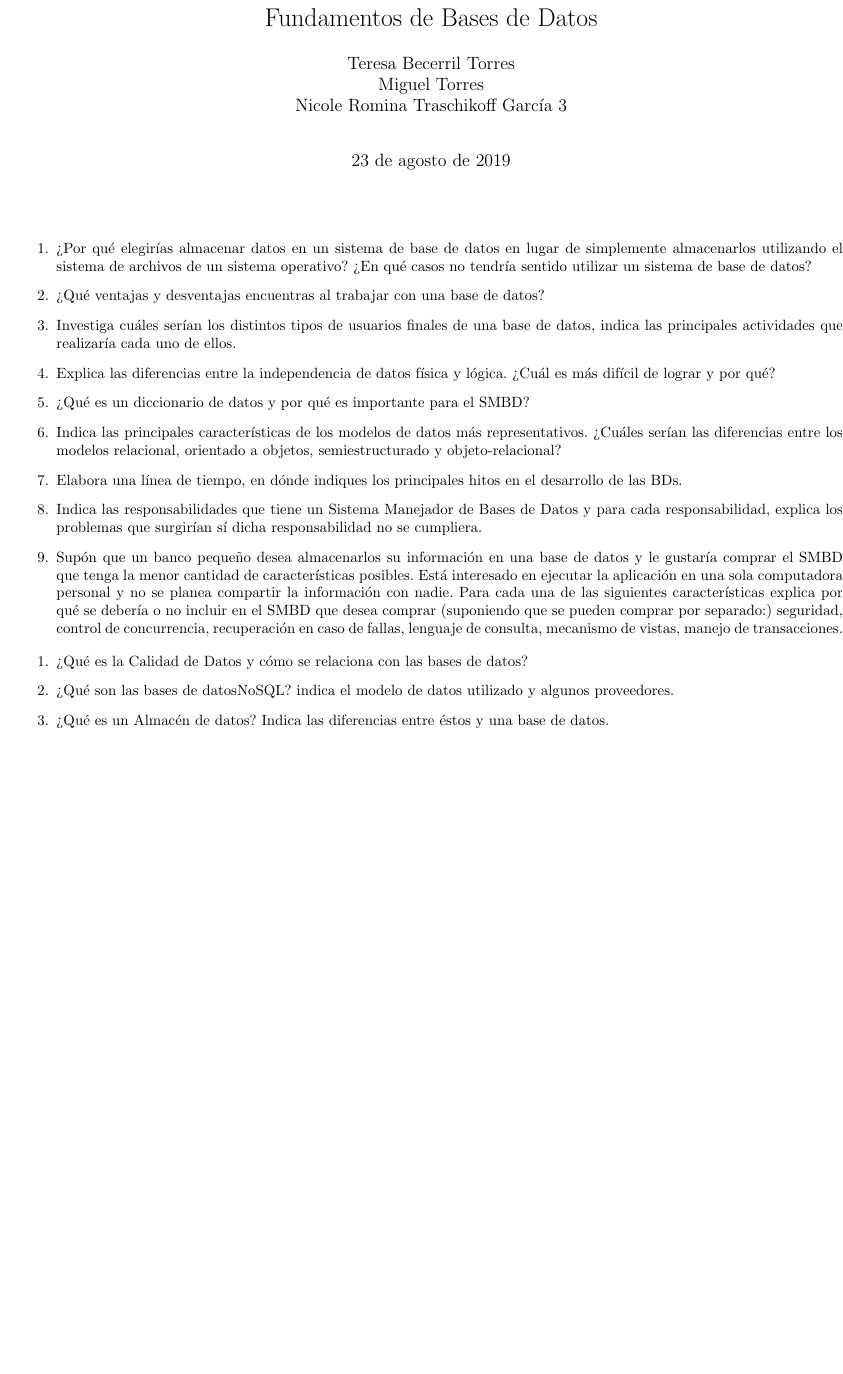
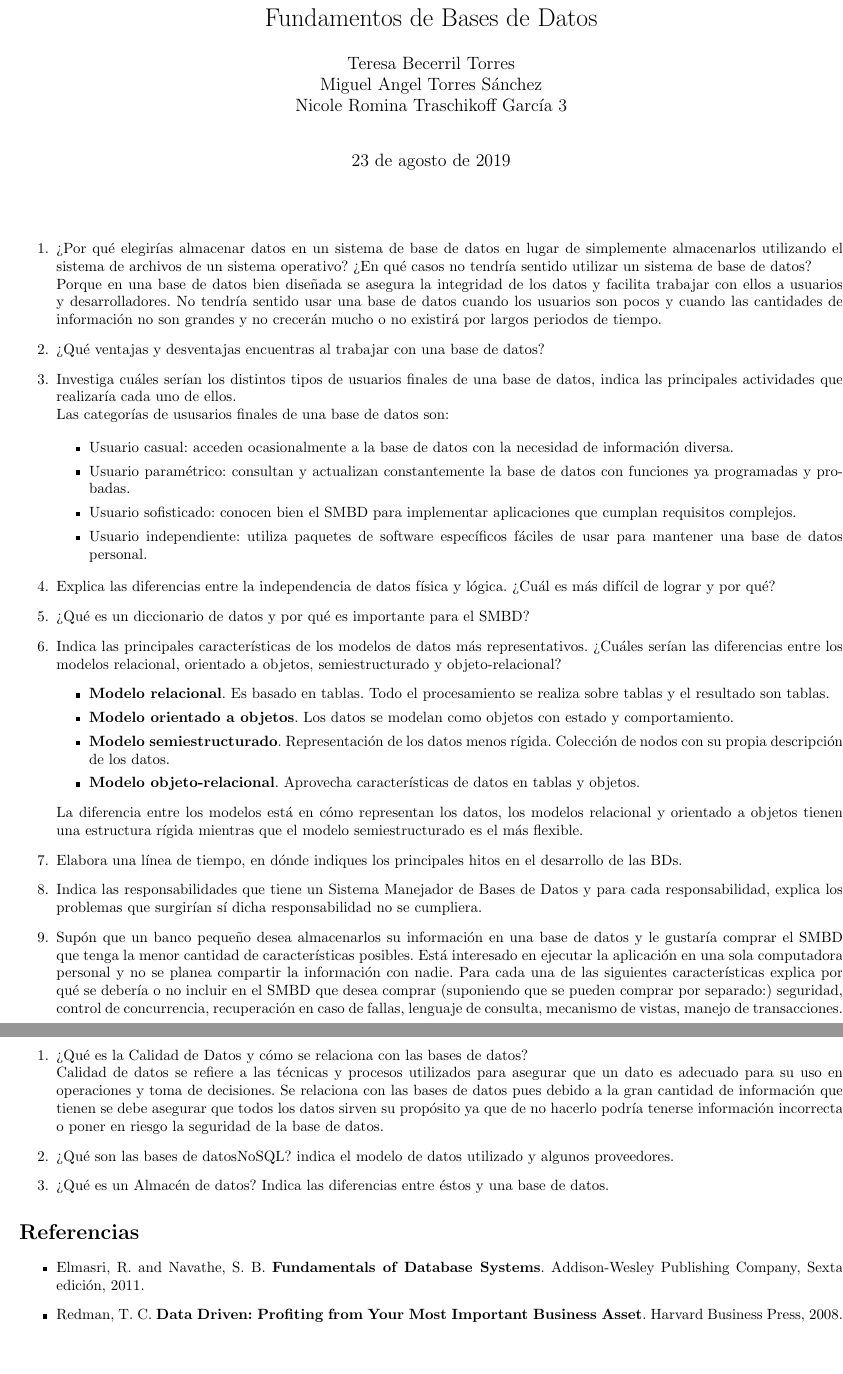
Before and after one commit to euruscaracal/BD-Tarea1, a LaTeX problem sheet (latex/Tarea1.tex): part of the page before the commit and two parts of pages 1 and 2 of 2 after it, the two joined at a grey line, cut so that both start at the same text, the shorter picture padded with empty space. Compiled offline with pdfLaTeX.

Commit message:
Preguntas 1a, 1d, 1g, 2a

```diff
--- a/latex/Tarea1.tex
+++ b/latex/Tarea1.tex
@@ -12,7 +12,7 @@
     \title{Fundamentos de Bases de Datos}
 
     \author{Teresa Becerril Torres\\
-            Miguel Torres\\
+            Miguel Angel Torres Sánchez\\
             Nicole Romina Traschikoff García 3\\
             \\}
 
@@ -22,12 +22,35 @@
         \maketitle
         \vspace{.4cm}
         \begin{enumerate}
-          \item ¿Por qué elegirías almacenar datos en un sistema de base de datos en lugar de simplemente almacenarlos utilizando el sistema de archivos de un sistema operativo? ¿En qué casos no tendría sentido utilizar un sistema de base de datos?
+          \item ¿Por qué elegirías almacenar datos en un sistema de base de datos en lugar de simplemente almacenarlos utilizando el sistema de archivos de un sistema operativo? ¿En qué casos no tendría sentido utilizar un sistema de base de datos?\\
+	 Porque en una base de datos bien diseñada se asegura la integridad de los datos y facilita trabajar con ellos a usuarios y desarrolladores. No tendría sentido usar una base de datos cuando los usuarios son pocos y cuando las cantidades de información no son grandes y no crecerán mucho o no existirá por largos periodos de tiempo.
           \item ¿Qué ventajas y desventajas encuentras al trabajar con una base de datos?
-          \item Investiga cuáles serían los distintos tipos de usuarios finales de una base de datos, indica las principales actividades que realizaría cada uno de ellos.
+          \item Investiga cuáles serían los distintos tipos de usuarios finales de una base de datos, indica las principales actividades que realizaría cada uno de ellos.\\
+	Las categorías de ususarios finales de una base de datos son:
+
+	\begin{itemize}
+		\item Usuario casual: acceden ocasionalmente a la base de datos con la necesidad de información diversa.
+		\item Usuario paramétrico: consultan y actualizan constantemente la base de datos con funciones ya programadas y probadas.
+		\item Usuario sofisticado: conocen bien el SMBD para implementar aplicaciones que cumplan requisitos complejos.
+		\item Usuario independiente: utiliza paquetes de software específicos fáciles de usar para mantener una base de datos personal.
+	\end{itemize}
+
           \item Explica las diferencias entre la independencia de datos física y lógica. ¿Cuál es más difícil de lograr y por qué?
           \item ¿Qué es un diccionario de datos y por qué es importante para el SMBD?
           \item Indica las principales características de los modelos de datos más representativos. ¿Cuáles serían las diferencias entre los modelos relacional, orientado a objetos, semiestructurado y objeto-relacional?
+	\begin{itemize}
+
+		\item \textbf{Modelo relacional}. Es basado en tablas. Todo el procesamiento se realiza sobre tablas y el resultado son tablas.
+		\item \textbf{Modelo orientado a objetos}. Los datos se modelan como objetos con estado y comportamiento.
+
+		\item \textbf{Modelo semiestructurado}. Representación de los datos menos rígida. Colección de nodos con su propia descripción de los datos.
+
+		\item \textbf{Modelo objeto-relacional}. Aprovecha características de datos en tablas y objetos.
+
+	\end{itemize}
+
+	La diferencia entre los modelos está en cómo representan los datos, los modelos relacional y orientado a objetos tienen una estructura rígida mientras que el modelo semiestructurado es el más flexible.
+
           \item Elabora una línea de tiempo, en dónde indiques los principales hitos en el desarrollo de las BDs.
           \item Indica las responsabilidades que tiene un Sistema Manejador de Bases de Datos y para cada responsabilidad, explica los problemas que surgirían sí dicha responsabilidad no se cumpliera.
           \item Supón que un banco pequeño desea almacenarlos su información en una base de datos y le gustaría comprar el SMBD que tenga la menor cantidad de características posibles. Está interesado en ejecutar la aplicación en una sola computadora personal y no se planea compartir la información con nadie. Para cada una de las siguientes características explica por qué se debería o no incluir en el SMBD que desea comprar (suponiendo que se pueden comprar por separado:) seguridad, control de concurrencia, recuperación en caso de fallas, lenguaje de consulta, mecanismo de vistas, manejo de transacciones.
@@ -35,12 +58,22 @@
 
           \begin{enumerate}
 
-          \item ¿Qué es la Calidad de Datos y cómo se relaciona con las bases de datos?
+          \item ¿Qué es la Calidad de Datos y cómo se relaciona con las bases de datos?\\
+	 Calidad de datos se refiere a las técnicas y procesos utilizados para asegurar que un dato es adecuado para su uso en operaciones y toma de decisiones. Se relaciona con las bases de datos pues debido a la gran cantidad de información que tienen se debe asegurar que todos los datos sirven su propósito ya que de no hacerlo podría tenerse información incorrecta o poner en riesgo la seguridad de la base de datos.
           \item ¿Qué son las bases de datosNoSQL? indica el modelo de datos utilizado y algunos proveedores.
           \item ¿Qué es un Almacén de datos? Indica las diferencias entre éstos y una base de datos.
 
           \end{enumerate}
 
+	\section*{Referencias}
+
+	\begin{itemize}
+
+		\item Elmasri, R. and Navathe, S. B. \textbf{Fundamentals of Database Systems}. Addison-Wesley Publishing Company, Sexta edición, 2011.
+		\item Redman, T. C. \textbf{Data Driven: Profiting from Your Most Important Business Asset}. Harvard Business Press, 2008.
+
+	\end{itemize}
+
     \end{document}
 
     \end{document}
```
Also changed, not shown: latex/Tarea1.pdf, 1 other file.
